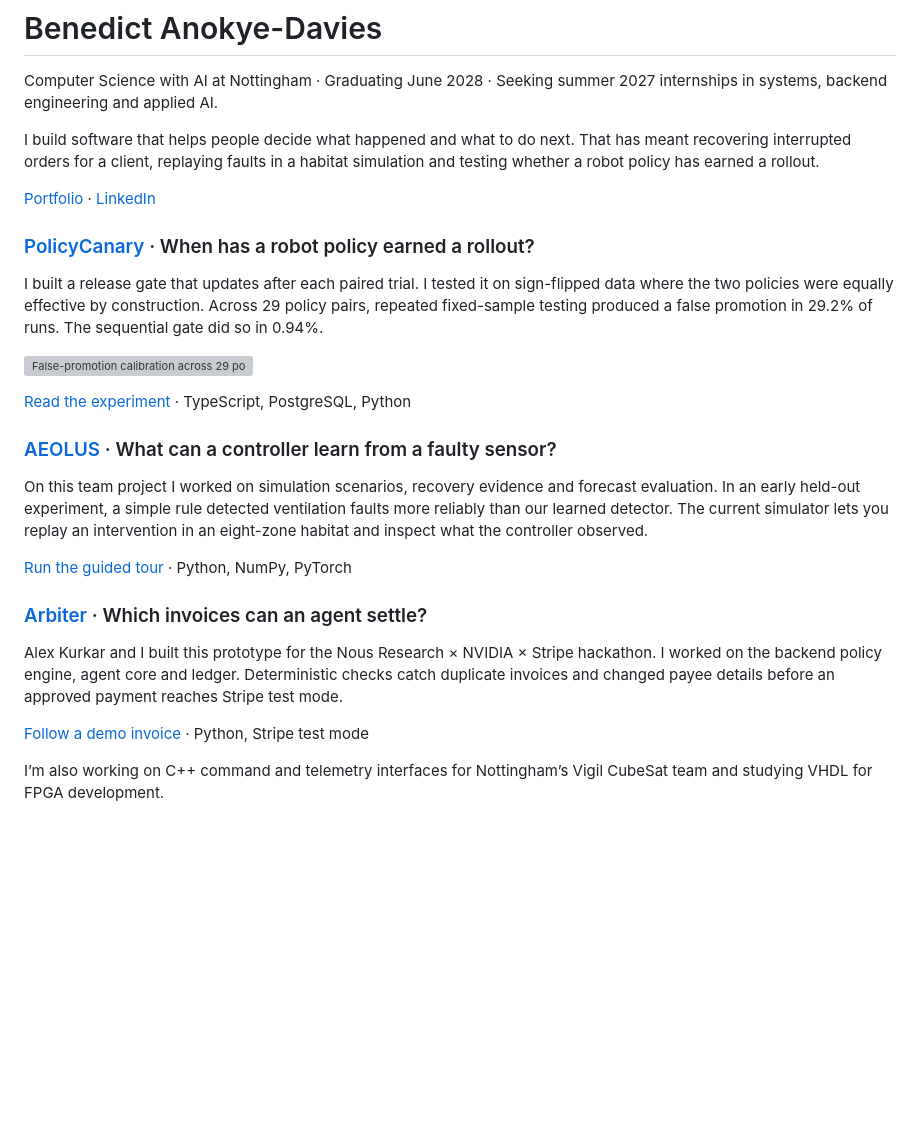
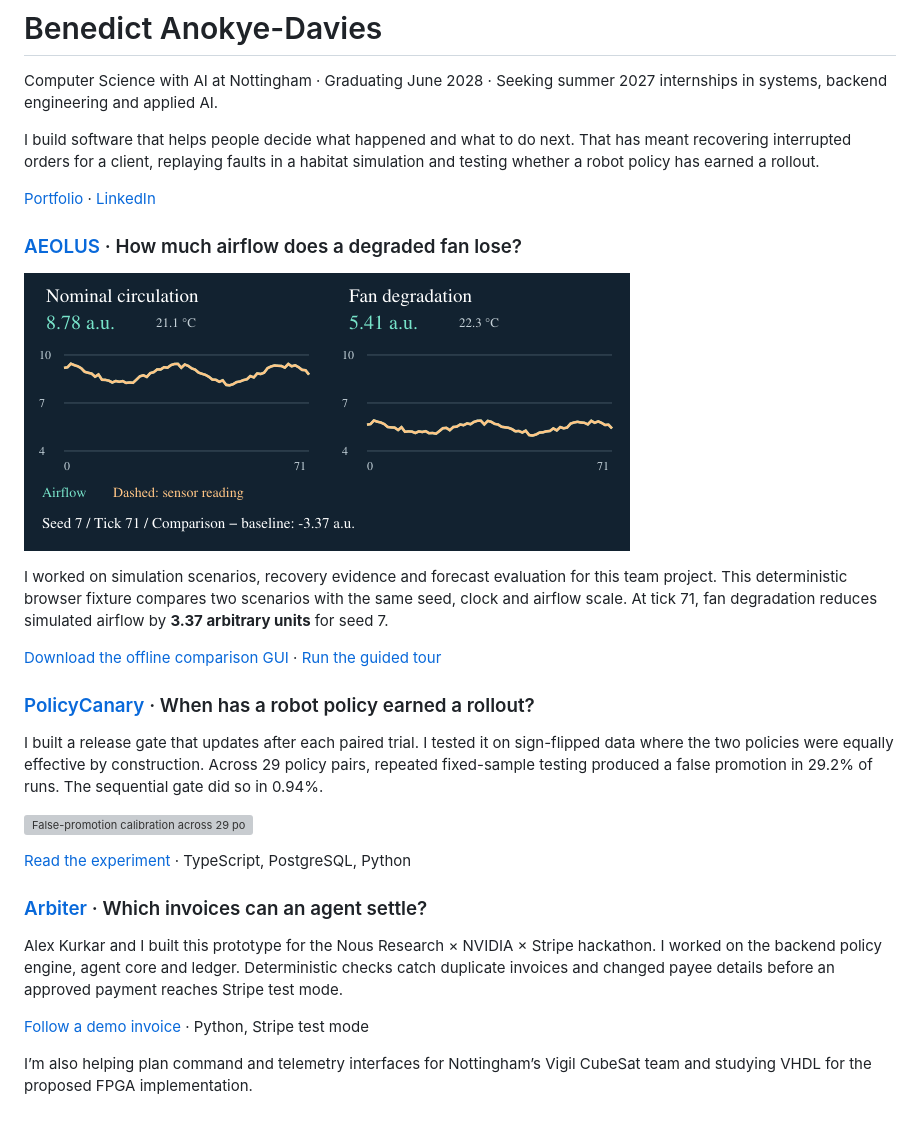
Before and after one commit to bbeennyy860-cyber/bbeennyy860-cyber, a Markdown page: README.md, the part around the change. Drawn GitHub-style; pictures changed too: assets/aeolus-comparison.gif (added); blank space fills up the shorter version; grey boxes are pictures that could not be loaded.

Commit message:
Feature synchronised AEOLUS scenario comparison and animated replay

```diff
--- a/README.md
+++ b/README.md
@@ -5,6 +5,14 @@ Computer Science with AI at Nottingham · Graduating June 2028 · Seeking summer
 I build software that helps people decide what happened and what to do next. That has meant recovering interrupted orders for a client, replaying faults in a habitat simulation and testing whether a robot policy has earned a rollout.
 
 [Portfolio](https://b-davies.dev/) · [LinkedIn](https://www.linkedin.com/in/benedict-anokye-davies/)
+
+### [AEOLUS](https://github.com/arm-hackathon/arm-hackathon) · How much airflow does a degraded fan lose?
+
+[![Side-by-side replay of nominal circulation and a degraded fan. Using the same seed, airflow at tick 71 is 8.78 versus 5.41 arbitrary units.](assets/aeolus-comparison.gif)](https://github.com/arm-hackathon/arm-hackathon/tree/main/demo/browser-simulator)
+
+I worked on simulation scenarios, recovery evidence and forecast evaluation for this team project. This deterministic browser fixture compares two scenarios with the same seed, clock and airflow scale. At tick 71, fan degradation reduces simulated airflow by **3.37 arbitrary units** for seed 7.
+
+[Download the offline comparison GUI](https://raw.githubusercontent.com/bbeennyy860-cyber/bbeennyy860-cyber/main/demos/aeolus-fault-replay.html) · [Run the guided tour](https://github.com/arm-hackathon/arm-hackathon#start-here)
 
 ### [PolicyCanary](https://github.com/bbeennyy860-cyber/policycanary) · When has a robot policy earned a rollout?
 
@@ -14,16 +22,10 @@ I built a release gate that updates after each paired trial. I tested it on sign
 
 [Read the experiment](https://github.com/bbeennyy860-cyber/policycanary/blob/main/docs/CALIBRATION.md) · TypeScript, PostgreSQL, Python
 
-### [AEOLUS](https://github.com/arm-hackathon/arm-hackathon) · What can a controller learn from a faulty sensor?
-
-On this team project I worked on simulation scenarios, recovery evidence and forecast evaluation. In an early held-out experiment, a simple rule detected ventilation faults more reliably than our learned detector. The current simulator lets you replay an intervention in an eight-zone habitat and inspect what the controller observed.
-
-[Run the guided tour](https://github.com/arm-hackathon/arm-hackathon#start-here) · Python, NumPy, PyTorch
-
 ### [Arbiter](https://github.com/bbeennyy860-cyber/arbiter) · Which invoices can an agent settle?
 
 Alex Kurkar and I built this prototype for the Nous Research × NVIDIA × Stripe hackathon. I worked on the backend policy engine, agent core and ledger. Deterministic checks catch duplicate invoices and changed payee details before an approved payment reaches Stripe test mode.
 
 [Follow a demo invoice](https://github.com/bbeennyy860-cyber/arbiter#example-demo-scenario) · Python, Stripe test mode
 
-I’m also working on C++ command and telemetry interfaces for Nottingham’s Vigil CubeSat team and studying VHDL for FPGA development.
+I’m also helping plan command and telemetry interfaces for Nottingham’s Vigil CubeSat team and studying VHDL for the proposed FPGA implementation.
```
Also changed, not shown: 1 other file.
